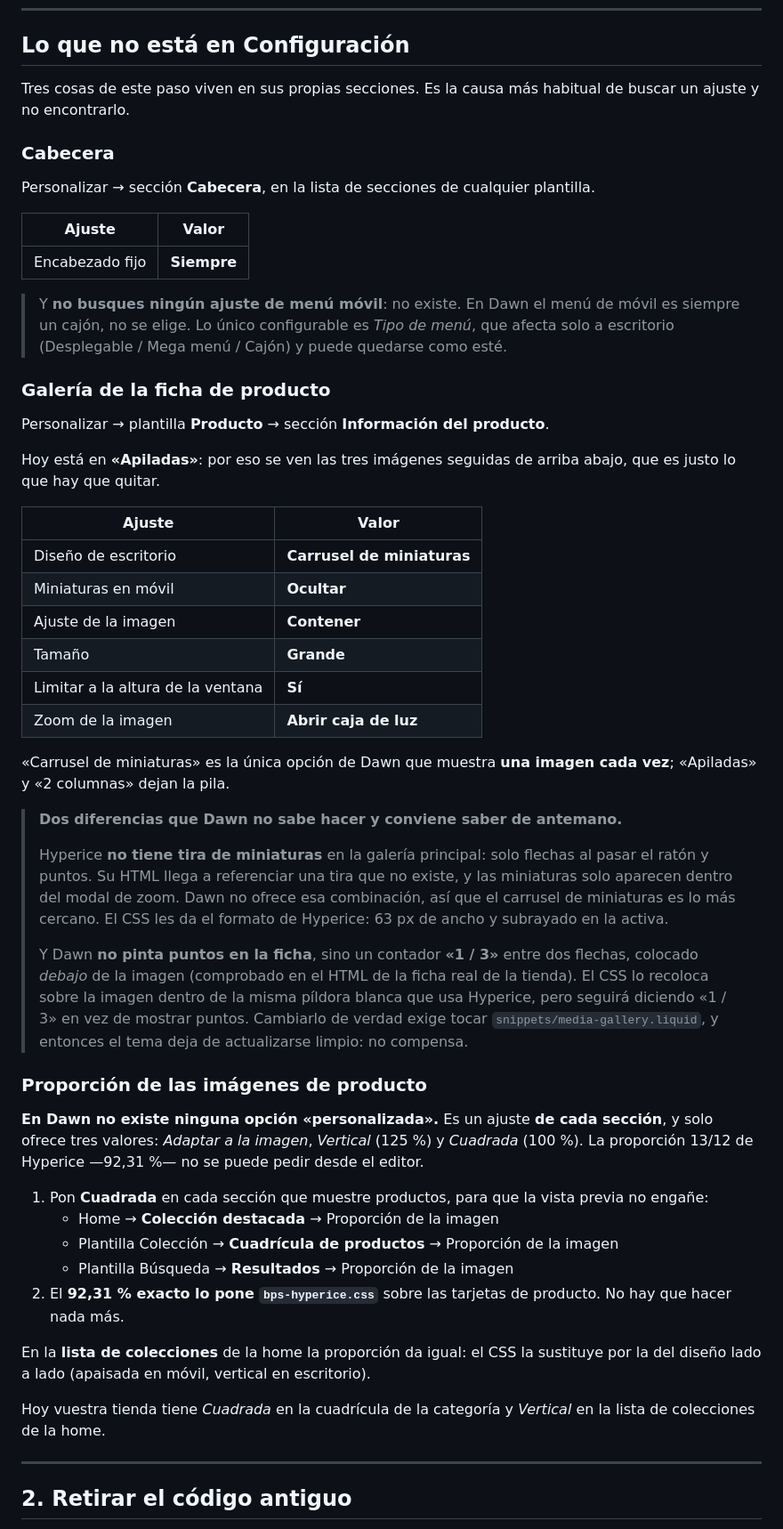
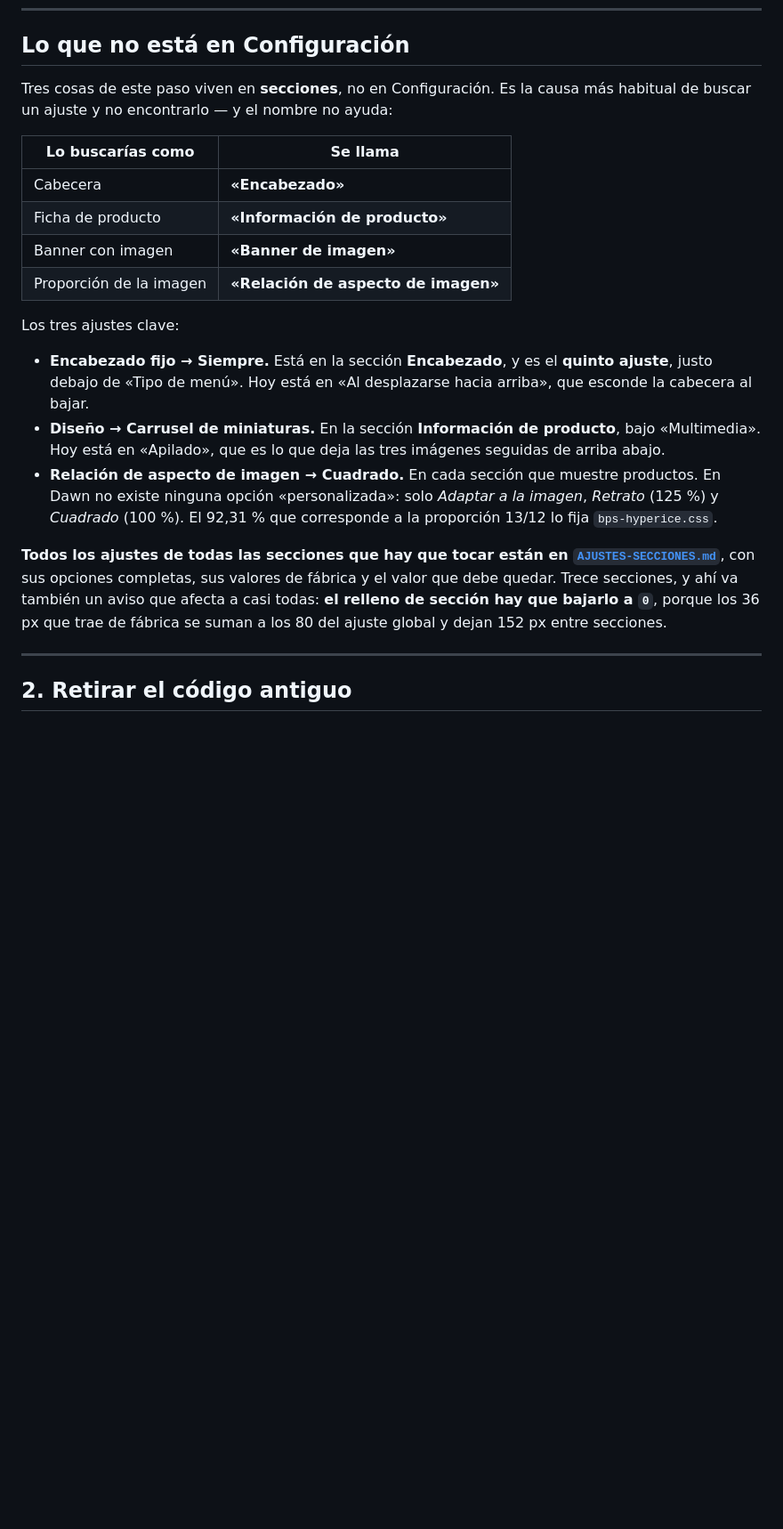
Before and after one commit to robertomarotoromeroav-lang/Web-bps, a Markdown page: shopify/GUIA-SHOPIFY.md, the part around one of its changes. Shown at 89% size. Rendered like a GitHub page; blank space fills up the shorter version.

```diff
--- a/shopify/GUIA-SHOPIFY.md
+++ b/shopify/GUIA-SHOPIFY.md
@@ -317,78 +317,35 @@ deja hueco.
 
 ## Lo que **no** está en Configuración
 
-Tres cosas de este paso viven en sus propias secciones. Es la causa más habitual
-de buscar un ajuste y no encontrarlo.
+Tres cosas de este paso viven en **secciones**, no en Configuración. Es la causa
+más habitual de buscar un ajuste y no encontrarlo — y el nombre no ayuda:
 
-### Cabecera
+| Lo buscarías como | Se llama |
+|---|---|
+| Cabecera | **«Encabezado»** |
+| Ficha de producto | **«Información de producto»** |
+| Banner con imagen | **«Banner de imagen»** |
+| Proporción de la imagen | **«Relación de aspecto de imagen»** |
 
-Personalizar → sección **Cabecera**, en la lista de secciones de cualquier
-plantilla.
+Los tres ajustes clave:
 
-| Ajuste | Valor |
-|---|---|
-| Encabezado fijo | **Siempre** |
+- **Encabezado fijo → Siempre.** Está en la sección **Encabezado**, y es el
+  **quinto ajuste**, justo debajo de «Tipo de menú». Hoy está en «Al desplazarse
+  hacia arriba», que esconde la cabecera al bajar.
+- **Diseño → Carrusel de miniaturas.** En la sección **Información de producto**,
+  bajo «Multimedia». Hoy está en «Apilado», que es lo que deja las tres imágenes
+  seguidas de arriba abajo.
+- **Relación de aspecto de imagen → Cuadrado.** En cada sección que muestre
+  productos. En Dawn no existe ninguna opción «personalizada»: solo *Adaptar a la
+  imagen*, *Retrato* (125 %) y *Cuadrado* (100 %). El 92,31 % que corresponde a la
+  proporción 13/12 lo fija `bps-hyperice.css`.
 
-> Y **no busques ningún ajuste de menú móvil**: no existe. En Dawn el menú de
-> móvil es siempre un cajón, no se elige. Lo único configurable es *Tipo de
-> menú*, que afecta solo a escritorio (Desplegable / Mega menú / Cajón) y puede
-> quedarse como esté.
-
-### Galería de la ficha de producto
-
-Personalizar → plantilla **Producto** → sección **Información del producto**.
-
-Hoy está en **«Apiladas»**: por eso se ven las tres imágenes seguidas de arriba
-abajo, que es justo lo que hay que quitar.
-
-| Ajuste | Valor |
-|---|---|
-| Diseño de escritorio | **Carrusel de miniaturas** |
-| Miniaturas en móvil | **Ocultar** |
-| Ajuste de la imagen | **Contener** |
-| Tamaño | **Grande** |
-| Limitar a la altura de la ventana | **Sí** |
-| Zoom de la imagen | **Abrir caja de luz** |
-
-«Carrusel de miniaturas» es la única opción de Dawn que muestra **una imagen cada
-vez**; «Apiladas» y «2 columnas» dejan la pila.
-
-> **Dos diferencias que Dawn no sabe hacer y conviene saber de antemano.**
->
-> Hyperice **no tiene tira de miniaturas** en la galería principal: solo flechas
-> al pasar el ratón y puntos. Su HTML llega a referenciar una tira que no
-> existe, y las miniaturas solo aparecen dentro del modal de zoom. Dawn no
-> ofrece esa combinación, así que el carrusel de miniaturas es lo más cercano.
-> El CSS les da el formato de Hyperice: 63 px de ancho y subrayado en la activa.
->
-> Y Dawn **no pinta puntos en la ficha**, sino un contador **«1 / 3»** entre dos
-> flechas, colocado *debajo* de la imagen (comprobado en el HTML de la ficha
-> real de la tienda). El CSS lo recoloca sobre la imagen dentro de la misma
-> píldora blanca que usa Hyperice, pero seguirá diciendo «1 / 3» en vez de
-> mostrar puntos. Cambiarlo de verdad exige tocar `snippets/media-gallery.liquid`,
-> y entonces el tema deja de actualizarse limpio: no compensa.
-
-### Proporción de las imágenes de producto
-
-**En Dawn no existe ninguna opción «personalizada».** Es un ajuste **de cada
-sección**, y solo ofrece tres valores: *Adaptar a la imagen*, *Vertical* (125 %)
-y *Cuadrada* (100 %). La proporción 13/12 de Hyperice —92,31 %— no se puede pedir
-desde el editor.
-
-1. Pon **Cuadrada** en cada sección que muestre productos, para que la vista
-   previa no engañe:
-   - Home → **Colección destacada** → Proporción de la imagen
-   - Plantilla Colección → **Cuadrícula de productos** → Proporción de la imagen
-   - Plantilla Búsqueda → **Resultados** → Proporción de la imagen
-2. El **92,31 % exacto lo pone `bps-hyperice.css`** sobre las tarjetas de
-   producto. No hay que hacer nada más.
-
-En la **lista de colecciones** de la home la proporción da igual: el CSS la
-sustituye por la del diseño lado a lado (apaisada en móvil, vertical en
-escritorio).
-
-Hoy vuestra tienda tiene *Cuadrada* en la cuadrícula de la categoría y *Vertical*
-en la lista de colecciones de la home.
+**Todos los ajustes de todas las secciones que hay que tocar están en
+[`AJUSTES-SECCIONES.md`](AJUSTES-SECCIONES.md)**, con sus opciones completas, sus
+valores de fábrica y el valor que debe quedar. Trece secciones, y ahí va también
+un aviso que afecta a casi todas: **el relleno de sección hay que bajarlo a `0`**,
+porque los 36 px que trae de fábrica se suman a los 80 del ajuste global y dejan
+152 px entre secciones.
 
 ---
 
```
Also changed, not shown: other parts of shopify/GUIA-SHOPIFY.md (+10 -1 lines), README.md (+1 -0 lines), shopify/AJUSTES-SECCIONES.md (added, +315 -0 lines).
